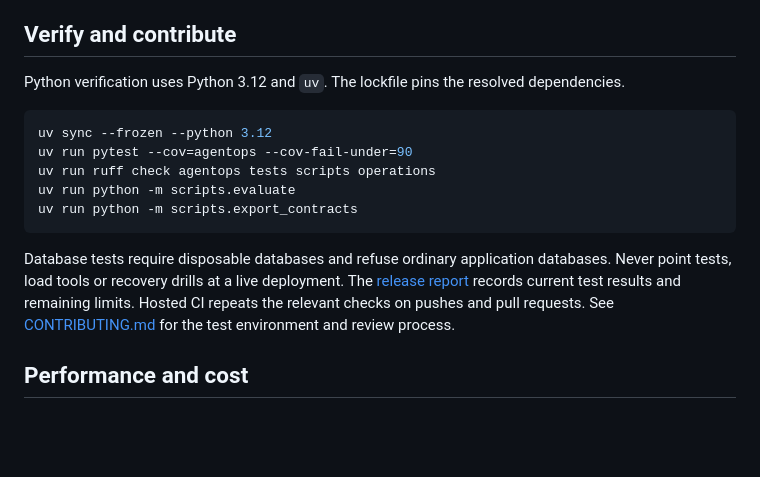
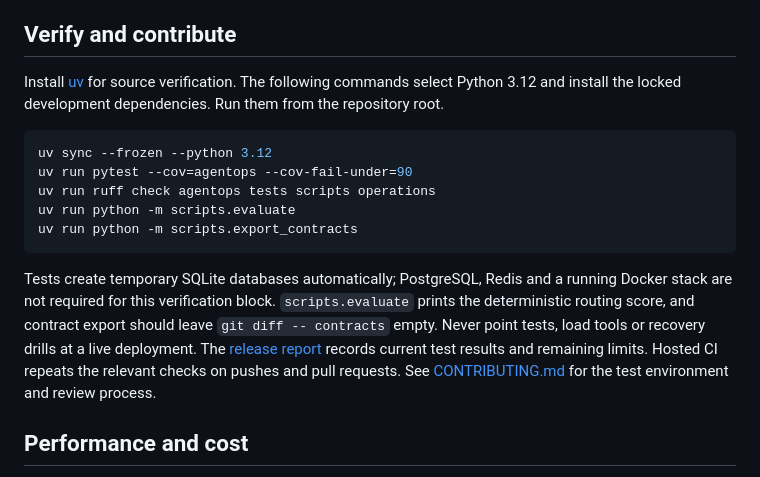
Before and after one commit to prasanthp01/agentops, a Markdown page: README.md, the part around one of its changes. Rendered like a GitHub page; blank space fills up the shorter version.

````diff
--- a/README.md
+++ b/README.md
@@ -41,7 +60,7 @@ For an internet-facing deployment, follow [deployment requirements](docs/DEPLOYM
 
 ## Verify and contribute
 
-Python verification uses Python 3.12 and `uv`. The lockfile pins the resolved dependencies.
+Install [uv](https://docs.astral.sh/uv/getting-started/installation/) for source verification. The following commands select Python 3.12 and install the locked development dependencies. Run them from the repository root.
 
 ```sh
 uv sync --frozen --python 3.12
@@ -51,7 +70,7 @@ uv run python -m scripts.evaluate
 uv run python -m scripts.export_contracts
 ```
 
-Database tests require disposable databases and refuse ordinary application databases. Never point tests, load tools or recovery drills at a live deployment. The [release report](docs/RELEASE_READINESS.md) records current test results and remaining limits. Hosted CI repeats the relevant checks on pushes and pull requests. See [CONTRIBUTING.md](CONTRIBUTING.md) for the test environment and review process.
+Tests create temporary SQLite databases automatically; PostgreSQL, Redis and a running Docker stack are not required for this verification block. `scripts.evaluate` prints the deterministic routing score, and contract export should leave `git diff -- contracts` empty. Never point tests, load tools or recovery drills at a live deployment. The [release report](docs/RELEASE_READINESS.md) records current test results and remaining limits. Hosted CI repeats the relevant checks on pushes and pull requests. See [CONTRIBUTING.md](CONTRIBUTING.md) for the test environment and review process.
 
 ## Performance and cost
 
````
Also changed, not shown: other parts of README.md (+21 -2 lines).
